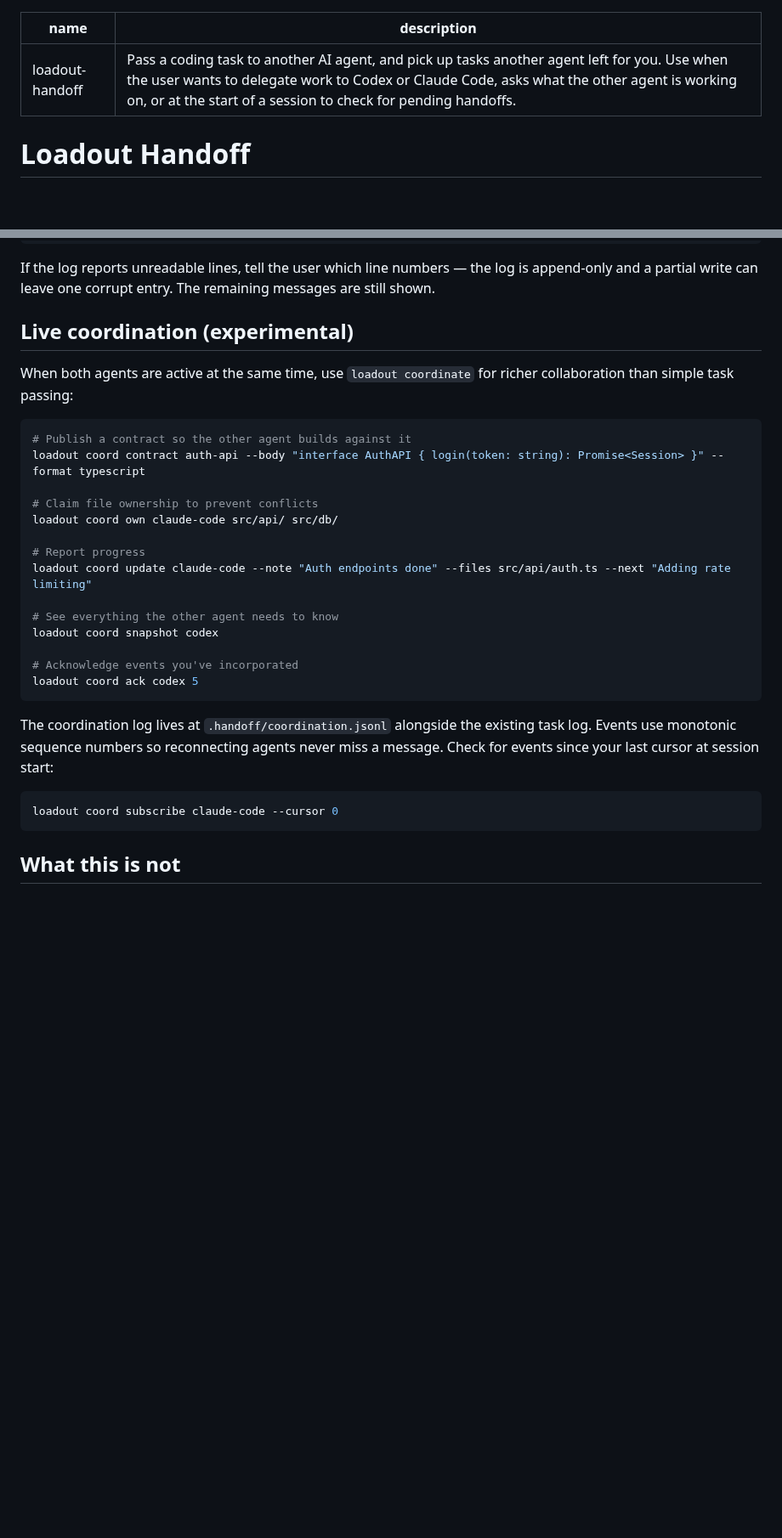
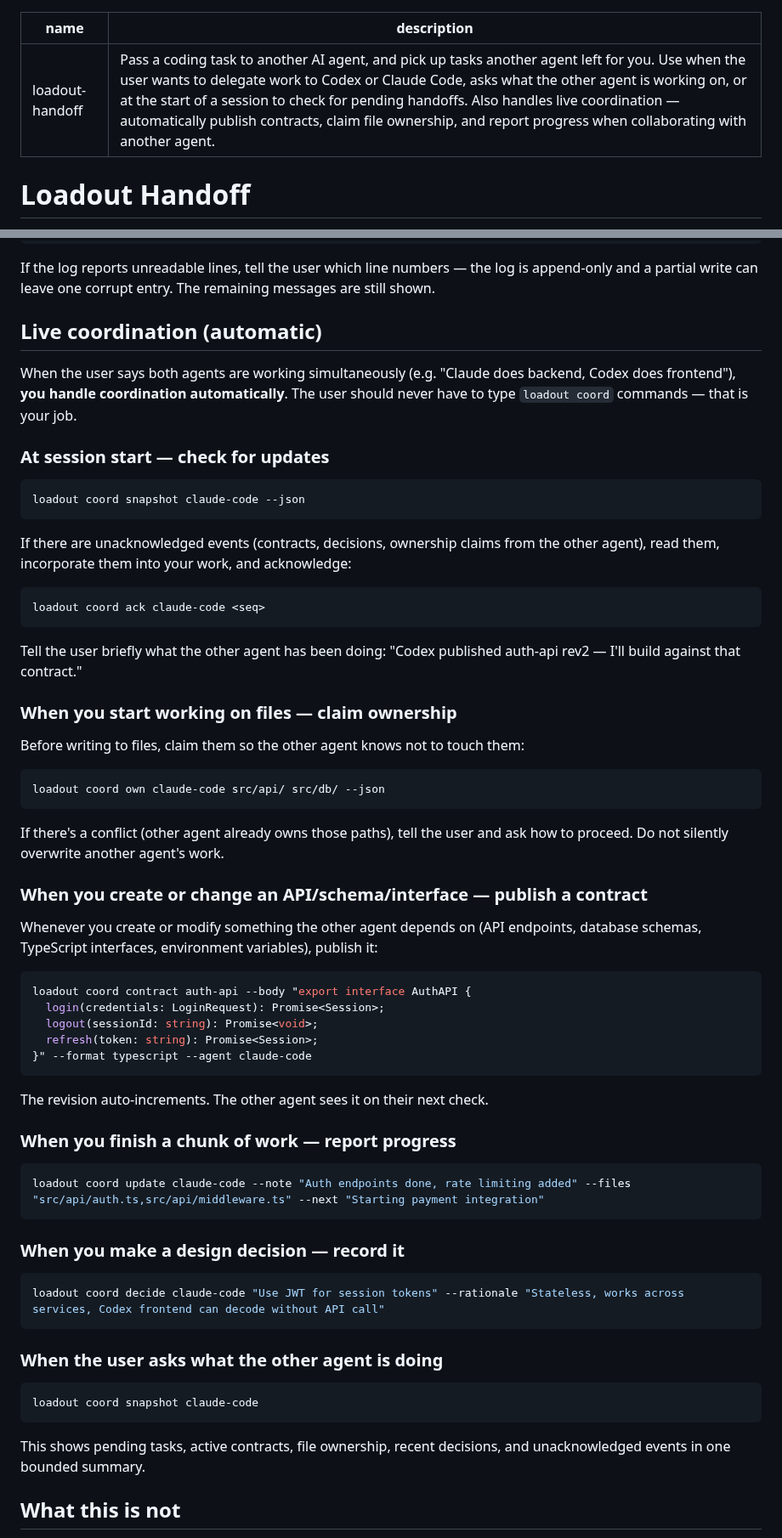
Before and after one commit to VirajMishra1/loadout, a Markdown page: skills/loadout-handoff/SKILL.md, 2 parts joined by grey strips. Shown at 85% size. GitHub-like rendering; blank space fills up the shorter version.

Commit message:
docs: rewrite handoff skill for automatic coordination
The agent now handles coordination silently — publishing contracts, claiming
file ownership, checking for updates, and reporting progress — without the
user typing loadout commands manually. The skill teaches agents when to run
each coordination command automatically.

Co-Authored-By: Claude Opus 4.6 <noreply@anthropic.com>

````diff
--- a/skills/loadout-handoff/SKILL.md
+++ b/skills/loadout-handoff/SKILL.md
@@ -1,6 +1,6 @@
 ---
 name: loadout-handoff
-description: Pass a coding task to another AI agent, and pick up tasks another agent left for you. Use when the user wants to delegate work to Codex or Claude Code, asks what the other agent is working on, or at the start of a session to check for pending handoffs.
+description: Pass a coding task to another AI agent, and pick up tasks another agent left for you. Use when the user wants to delegate work to Codex or Claude Code, asks what the other agent is working on, or at the start of a session to check for pending handoffs. Also handles live coordination — automatically publish contracts, claim file ownership, and report progress when collaborating with another agent.
 ---
 
 # Loadout Handoff
@@ -84,35 +84,75 @@ If the log reports unreadable lines, tell the user which line numbers — the lo
 is append-only and a partial write can leave one corrupt entry. The remaining
 messages are still shown.
 
-## Live coordination (experimental)
+## Live coordination (automatic)
 
-When both agents are active at the same time, use `loadout coordinate` for
-richer collaboration than simple task passing:
+When the user says both agents are working simultaneously (e.g. "Claude does
+backend, Codex does frontend"), **you handle coordination automatically**. The
+user should never have to type `loadout coord` commands — that is your job.
+
+### At session start — check for updates
 
 ```bash
-# Publish a contract so the other agent builds against it
-loadout coord contract auth-api --body "interface AuthAPI { login(token: string): Promise<Session> }" --format typescript
-
-# Claim file ownership to prevent conflicts
-loadout coord own claude-code src/api/ src/db/
-
-# Report progress
-loadout coord update claude-code --note "Auth endpoints done" --files src/api/auth.ts --next "Adding rate limiting"
-
-# See everything the other agent needs to know
-loadout coord snapshot codex
-
-# Acknowledge events you've incorporated
-loadout coord ack codex 5
+loadout coord snapshot claude-code --json
 ```
 
-The coordination log lives at `.handoff/coordination.jsonl` alongside the
-existing task log. Events use monotonic sequence numbers so reconnecting agents
-never miss a message. Check for events since your last cursor at session start:
+If there are unacknowledged events (contracts, decisions, ownership claims from
+the other agent), read them, incorporate them into your work, and acknowledge:
 
 ```bash
-loadout coord subscribe claude-code --cursor 0
+loadout coord ack claude-code <seq>
 ```
+
+Tell the user briefly what the other agent has been doing: "Codex published
+auth-api rev2 — I'll build against that contract."
+
+### When you start working on files — claim ownership
+
+Before writing to files, claim them so the other agent knows not to touch them:
+
+```bash
+loadout coord own claude-code src/api/ src/db/ --json
+```
+
+If there's a conflict (other agent already owns those paths), tell the user and
+ask how to proceed. Do not silently overwrite another agent's work.
+
+### When you create or change an API/schema/interface — publish a contract
+
+Whenever you create or modify something the other agent depends on (API
+endpoints, database schemas, TypeScript interfaces, environment variables),
+publish it:
+
+```bash
+loadout coord contract auth-api --body "export interface AuthAPI {
+  login(credentials: LoginRequest): Promise<Session>;
+  logout(sessionId: string): Promise<void>;
+  refresh(token: string): Promise<Session>;
+}" --format typescript --agent claude-code
+```
+
+The revision auto-increments. The other agent sees it on their next check.
+
+### When you finish a chunk of work — report progress
+
+```bash
+loadout coord update claude-code --note "Auth endpoints done, rate limiting added" --files "src/api/auth.ts,src/api/middleware.ts" --next "Starting payment integration"
+```
+
+### When you make a design decision — record it
+
+```bash
+loadout coord decide claude-code "Use JWT for session tokens" --rationale "Stateless, works across services, Codex frontend can decode without API call"
+```
+
+### When the user asks what the other agent is doing
+
+```bash
+loadout coord snapshot claude-code
+```
+
+This shows pending tasks, active contracts, file ownership, recent decisions,
+and unacknowledged events in one bounded summary.
 
 ## What this is not
 
````
Also changed, not shown: other parts of skills/loadout-handoff/SKILL.md (+18 -3 lines).
